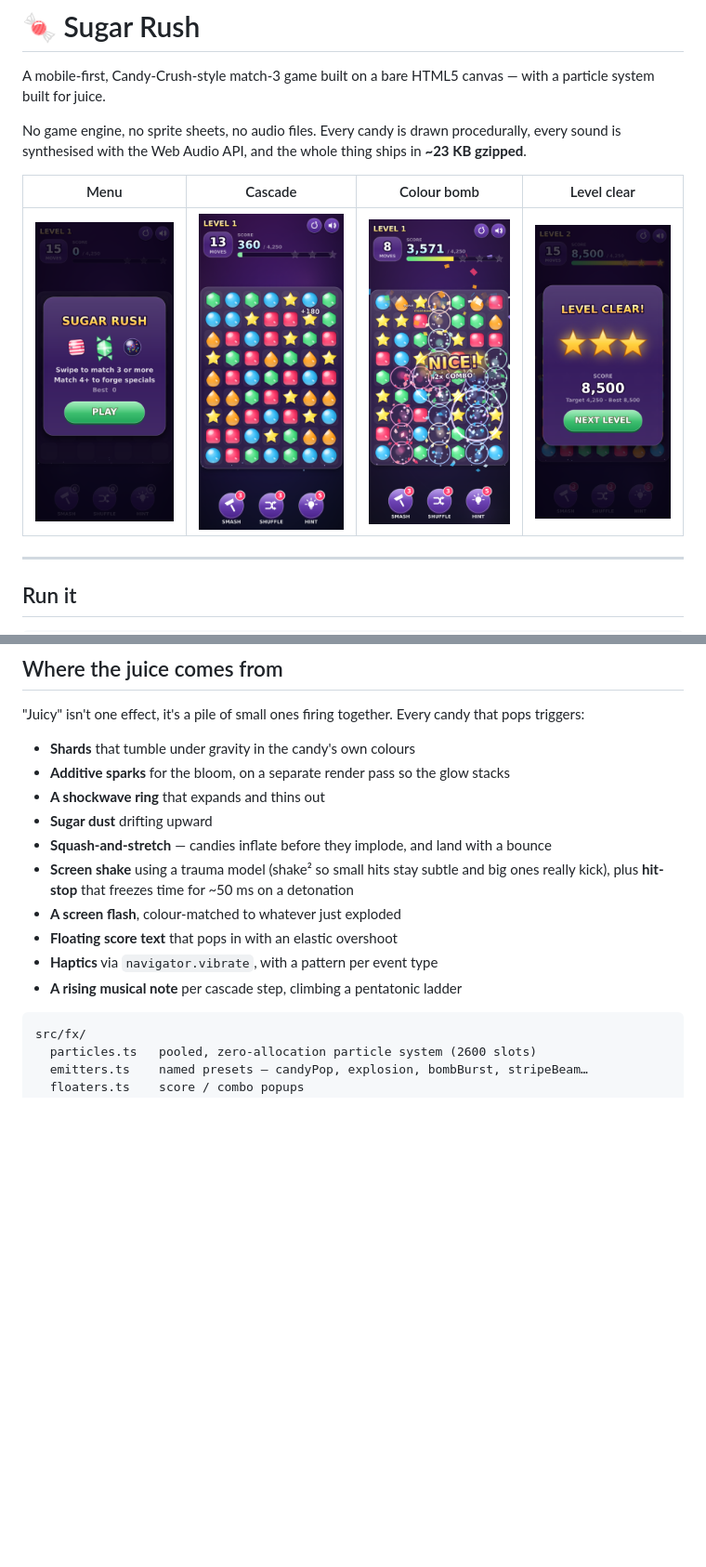
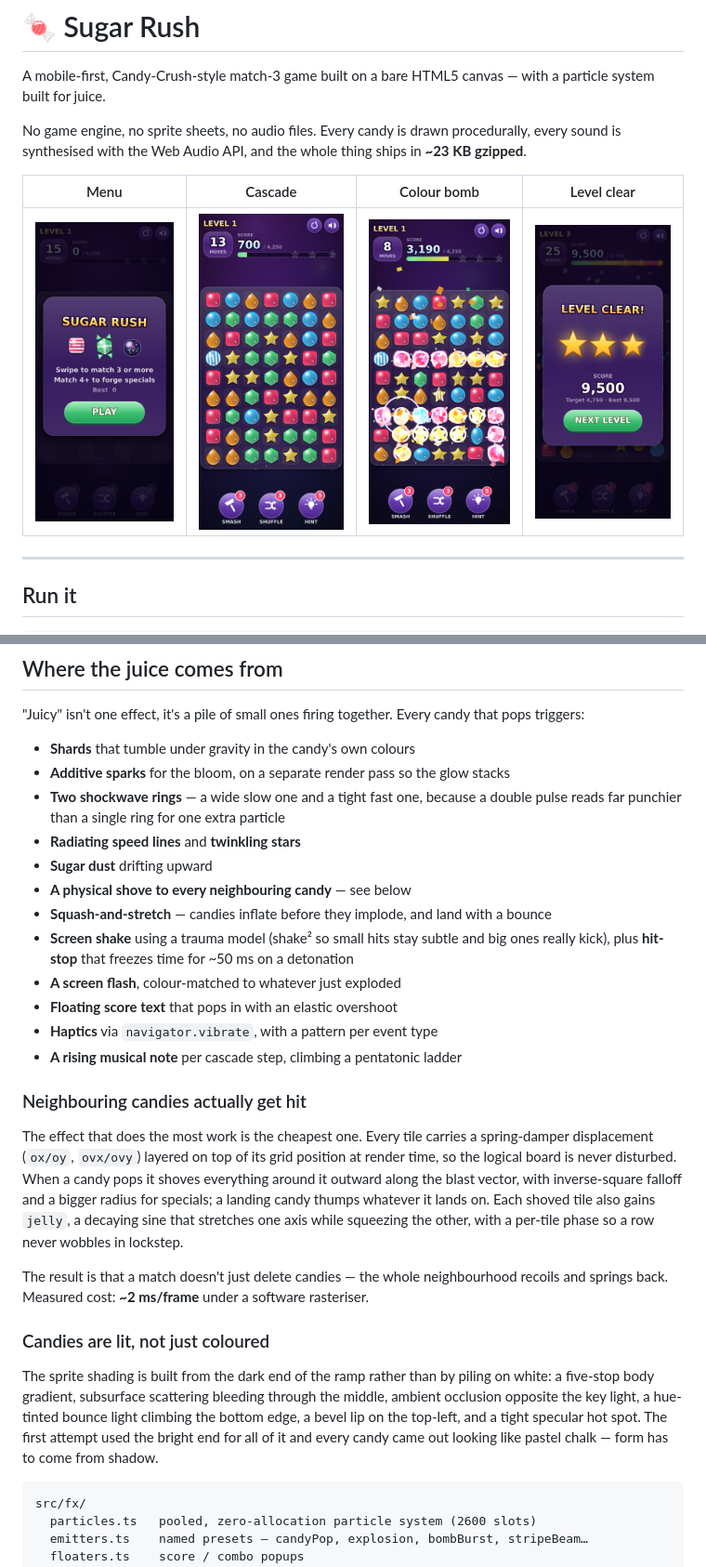
Before and after one commit to sirmahi28/Arena-AI, a Markdown page: README.md, 2 parts joined by grey strips. Shown at 93% size. GitHub-like rendering; pictures changed too: docs/screen-cascade.png, docs/screen-colorbomb.png, docs/screen-levelclear.png; blank space fills up the shorter version.

````diff
--- a/README.md
+++ b/README.md
@@ -84,8 +84,11 @@ that pops triggers:
 
 - **Shards** that tumble under gravity in the candy's own colours
 - **Additive sparks** for the bloom, on a separate render pass so the glow stacks
-- **A shockwave ring** that expands and thins out
+- **Two shockwave rings** — a wide slow one and a tight fast one, because a
+  double pulse reads far punchier than a single ring for one extra particle
+- **Radiating speed lines** and **twinkling stars**
 - **Sugar dust** drifting upward
+- **A physical shove to every neighbouring candy** — see below
 - **Squash-and-stretch** — candies inflate before they implode, and land with a bounce
 - **Screen shake** using a trauma model (shake² so small hits stay subtle and big
   ones really kick), plus **hit-stop** that freezes time for ~50 ms on a detonation
@@ -93,6 +96,30 @@ that pops triggers:
 - **Floating score text** that pops in with an elastic overshoot
 - **Haptics** via `navigator.vibrate`, with a pattern per event type
 - **A rising musical note** per cascade step, climbing a pentatonic ladder
+
+### Neighbouring candies actually get hit
+
+The effect that does the most work is the cheapest one. Every tile carries a
+spring-damper displacement (`ox/oy`, `ovx/ovy`) layered on top of its grid
+position at render time, so the logical board is never disturbed. When a candy
+pops it shoves everything around it outward along the blast vector, with
+inverse-square falloff and a bigger radius for specials; a landing candy thumps
+whatever it lands on. Each shoved tile also gains `jelly`, a decaying sine that
+stretches one axis while squeezing the other, with a per-tile phase so a row
+never wobbles in lockstep.
+
+The result is that a match doesn't just delete candies — the whole
+neighbourhood recoils and springs back. Measured cost: **~2 ms/frame** under a
+software rasteriser.
+
+### Candies are lit, not just coloured
+
+The sprite shading is built from the dark end of the ramp rather than by piling
+on white: a five-stop body gradient, subsurface scattering bleeding through the
+middle, ambient occlusion opposite the key light, a hue-tinted bounce light
+climbing the bottom edge, a bevel lip on the top-left, and a tight specular hot
+spot. The first attempt used the bright end for all of it and every candy came
+out looking like pastel chalk — form has to come from shadow.
 
 ```
 src/fx/
````
Also changed, not shown: 6 other files.
